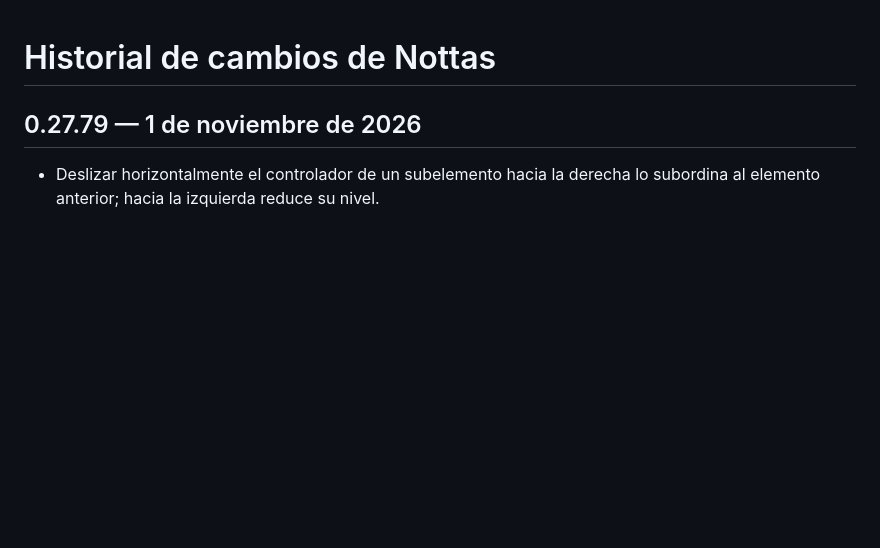
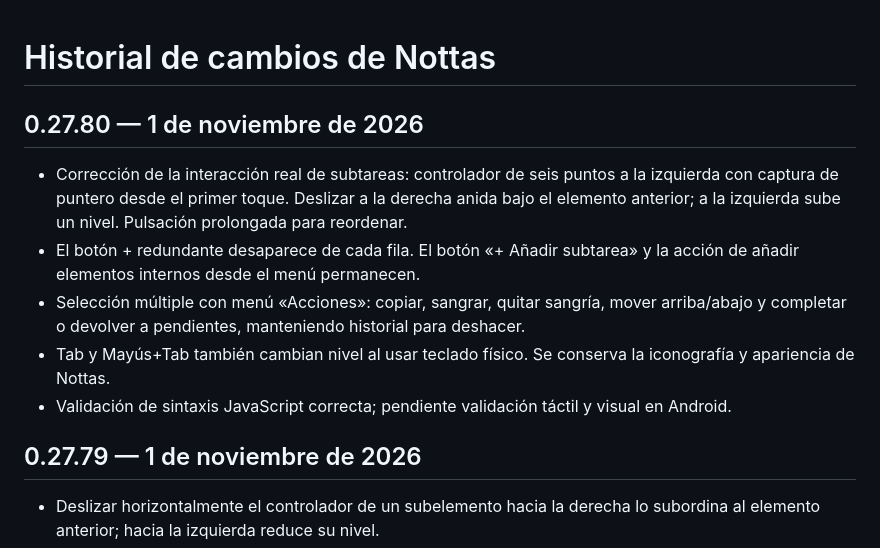
Before and after one commit to barccelo/nottas, a Markdown page: CHANGELOG.md, the part around the change. Drawn GitHub-style; blank space fills up the shorter version.

Commit message:
Document repaired checklist grip, batch actions, and Android verification

```diff
--- a/CHANGELOG.md
+++ b/CHANGELOG.md
@@ -1,4 +1,14 @@
 # Historial de cambios de Nottas
+
+## 0.27.80 — 1 de noviembre de 2026
+
+- Corrección de la interacción real de subtareas: controlador de seis puntos a la izquierda con captura de puntero desde el primer toque. Deslizar a la derecha anida bajo el elemento anterior; a la izquierda sube un nivel. Pulsación prolongada para reordenar.
+- El botón + redundante desaparece de cada fila. El botón «+ Añadir subtarea» y la acción de añadir elementos internos desde el menú permanecen.
+- Selección múltiple con menú «Acciones»: copiar, sangrar, quitar sangría, mover arriba/abajo y completar o devolver a pendientes, manteniendo historial para deshacer.
+- Tab y Mayús+Tab también cambian nivel al usar teclado físico. Se conserva la iconografía y apariencia de Nottas.
+- Validación de sintaxis JavaScript correcta; pendiente validación táctil y visual en Android.
+
+
 
 ## 0.27.79 — 1 de noviembre de 2026
 
```
